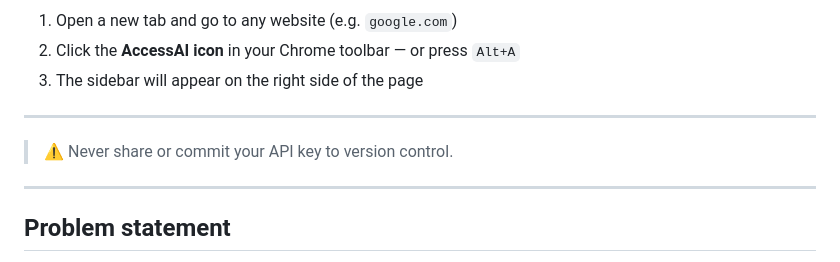
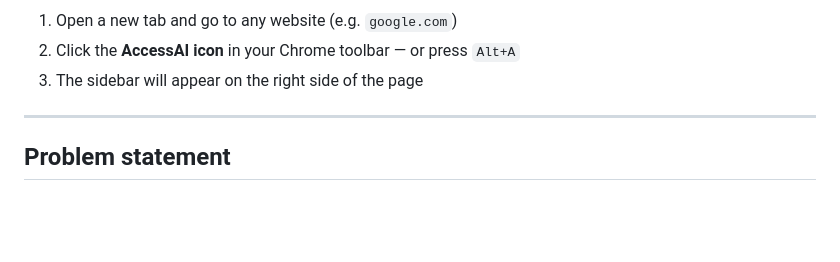
Before and after one commit to Riri0410/AccessAI-Universal_Accessibility_Browser_Extension, a Markdown page: README.md, the part around one of its changes. Drawn GitHub-style; blank space fills up the shorter version.

```diff
--- a/README.md
+++ b/README.md
@@ -34,10 +34,6 @@ const OPENAI_API_KEY = 'sk-your-key-here';
 1. Open a new tab and go to any website (e.g. `google.com`)
 2. Click the **AccessAI icon** in your Chrome toolbar — or press `Alt+A`
 3. The sidebar will appear on the right side of the page
-
----
-
-> ⚠️ Never share or commit your API key to version control.
 
 ---
 
```
Also changed, not shown: other parts of README.md (+6 -0 lines).
